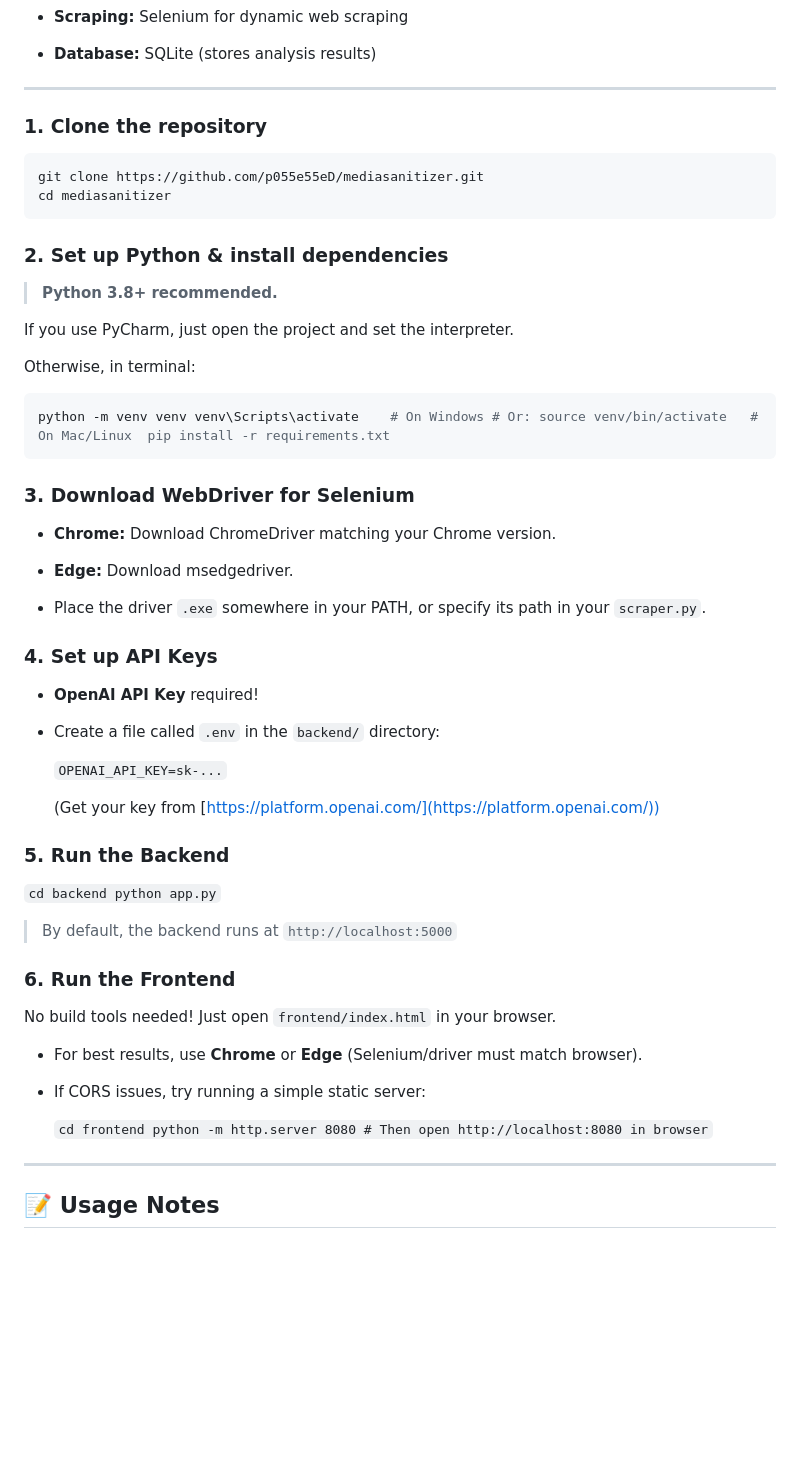
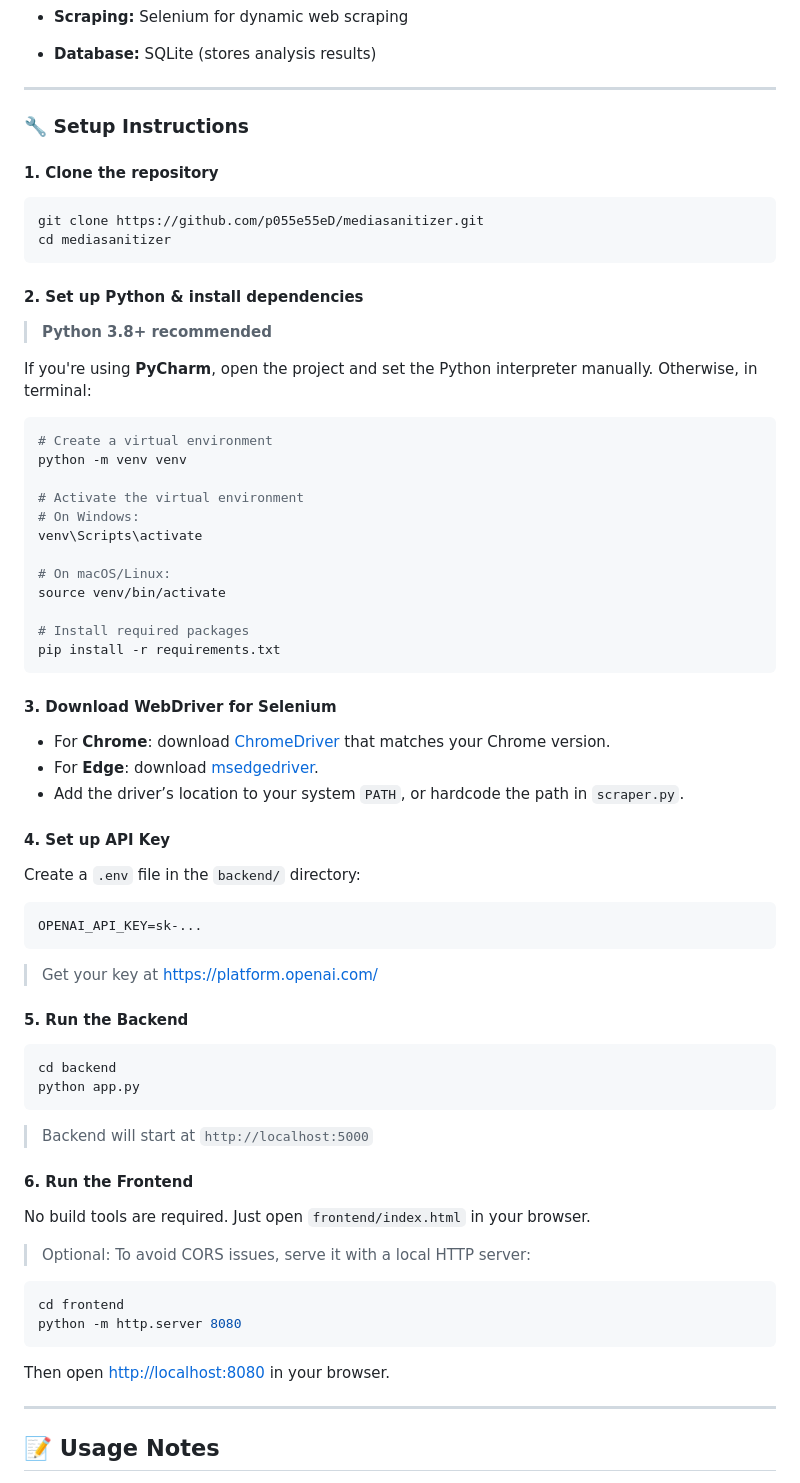
Before and after one commit to p055e55eD/MediaSanitizer, a Markdown page: README.md, the part around the change. Drawn GitHub-style; blank space fills up the shorter version.

````diff
--- a/README.md
+++ b/README.md
@@ -44,60 +44,74 @@ MediaSanitizer is an AI-powered tool that checks the credibility of Armenian (an
 
 
 ---
+### 🔧 Setup Instructions
 
-### 1. Clone the repository
+#### 1. Clone the repository
+
 ```bash
 git clone https://github.com/p055e55eD/mediasanitizer.git
 cd mediasanitizer
 ```
 
-### 2. Set up Python & install dependencies
+#### 2. Set up Python & install dependencies
 
-> **Python 3.8+ recommended.**
+> **Python 3.8+ recommended**
 
-If you use PyCharm, just open the project and set the interpreter.
+If you're using **PyCharm**, open the project and set the Python interpreter manually.
+Otherwise, in terminal:
 
-Otherwise, in terminal:
 ```bash
-python -m venv venv venv\Scripts\activate    # On Windows # Or: source venv/bin/activate   # On Mac/Linux  pip install -r requirements.txt
+# Create a virtual environment
+python -m venv venv
+
+# Activate the virtual environment
+# On Windows:
+venv\Scripts\activate
+
+# On macOS/Linux:
+source venv/bin/activate
+
+# Install required packages
+pip install -r requirements.txt
 ```
 
-### 3. Download WebDriver for Selenium
+#### 3. Download WebDriver for Selenium
 
-- **Chrome:** Download ChromeDriver matching your Chrome version.
+* For **Chrome**: download [ChromeDriver](https://chromedriver.chromium.org/downloads) that matches your Chrome version.
+* For **Edge**: download [msedgedriver](https://developer.microsoft.com/en-us/microsoft-edge/tools/webdriver/).
+* Add the driver’s location to your system `PATH`, or hardcode the path in `scraper.py`.
 
-- **Edge:** Download msedgedriver.
+#### 4. Set up API Key
 
-- Place the driver `.exe` somewhere in your PATH, or specify its path in your `scraper.py`.
+Create a `.env` file in the `backend/` directory:
 
+```env
+OPENAI_API_KEY=sk-...
+```
 
-### 4. Set up API Keys
+> Get your key at [https://platform.openai.com/](https://platform.openai.com/)
 
-- **OpenAI API Key** required!
+#### 5. Run the Backend
 
-- Create a file called `.env` in the `backend/` directory:
+```bash
+cd backend
+python app.py
+```
 
-    `OPENAI_API_KEY=sk-...`
+> Backend will start at `http://localhost:5000`
 
-    (Get your key from [https://platform.openai.com/](https://platform.openai.com/))
+#### 6. Run the Frontend
 
+No build tools are required. Just open `frontend/index.html` in your browser.
 
-### 5. Run the Backend
+> Optional: To avoid CORS issues, serve it with a local HTTP server:
 
-`cd backend python app.py`
+```bash
+cd frontend
+python -m http.server 8080
+```
 
-> By default, the backend runs at `http://localhost:5000`
-
-### 6. Run the Frontend
-
-No build tools needed! Just open `frontend/index.html` in your browser.
-
-- For best results, use **Chrome** or **Edge** (Selenium/driver must match browser).
-
-- If CORS issues, try running a simple static server:
-
-    `cd frontend python -m http.server 8080 # Then open http://localhost:8080 in browser`
-
+Then open [http://localhost:8080](http://localhost:8080) in your browser.
 
 ---
 
````
